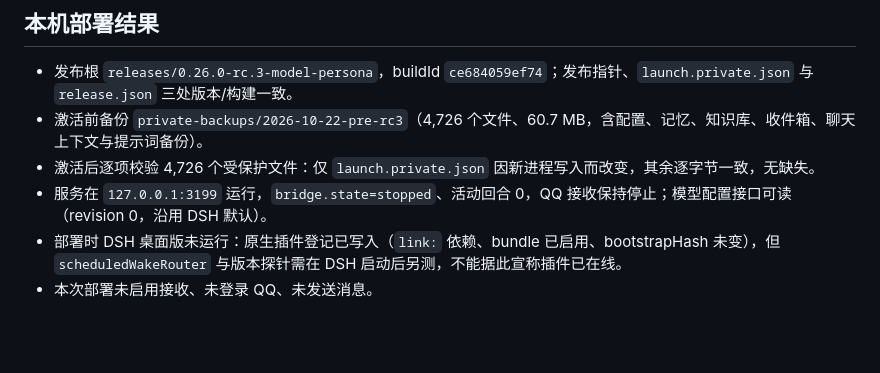
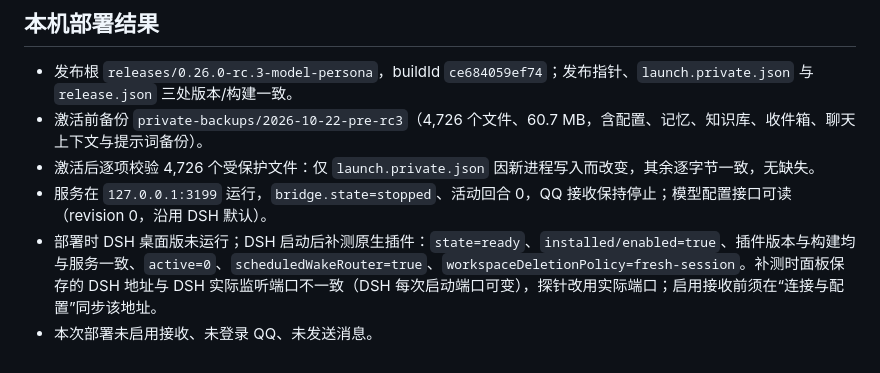
Before and after one commit to mocias/qq-bot-dsh, a Markdown page: docs/RELEASE-0.26.0-rc.3.md, the part around the change. Rendered like a GitHub page; blank space fills up the shorter version.

```diff
--- a/docs/RELEASE-0.26.0-rc.3.md
+++ b/docs/RELEASE-0.26.0-rc.3.md
@@ -31,5 +31,5 @@
 - 激活前备份 `private-backups/2026-10-22-pre-rc3`（4,726 个文件、60.7 MB，含配置、记忆、知识库、收件箱、聊天上下文与提示词备份）。
 - 激活后逐项校验 4,726 个受保护文件：仅 `launch.private.json` 因新进程写入而改变，其余逐字节一致，无缺失。
 - 服务在 `127.0.0.1:3199` 运行，`bridge.state=stopped`、活动回合 0，QQ 接收保持停止；模型配置接口可读（revision 0，沿用 DSH 默认）。
-- 部署时 DSH 桌面版未运行：原生插件登记已写入（`link:` 依赖、bundle 已启用、bootstrapHash 未变），但 `scheduledWakeRouter` 与版本探针需在 DSH 启动后另测，不能据此宣称插件已在线。
+- 部署时 DSH 桌面版未运行；DSH 启动后补测原生插件：`state=ready`、`installed/enabled=true`、插件版本与构建均与服务一致、`active=0`、`scheduledWakeRouter=true`、`workspaceDeletionPolicy=fresh-session`。补测时面板保存的 DSH 地址与 DSH 实际监听端口不一致（DSH 每次启动端口可变），探针改用实际端口；启用接收前须在“连接与配置”同步该地址。
 - 本次部署未启用接收、未登录 QQ、未发送消息。
```
Also changed, not shown: HANDOFF.md (+1 -1 lines), docs/VALIDATION.md (+8 -1 lines).
